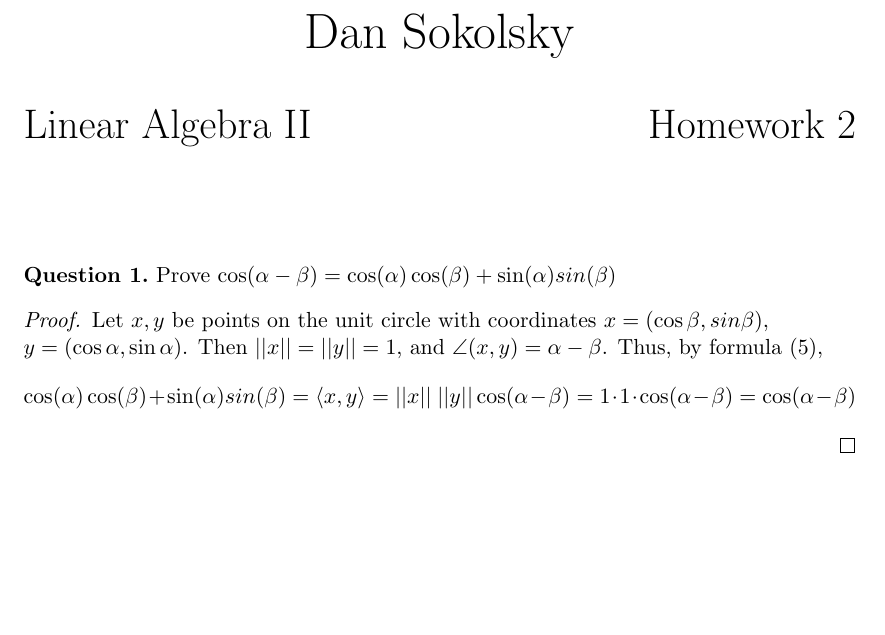
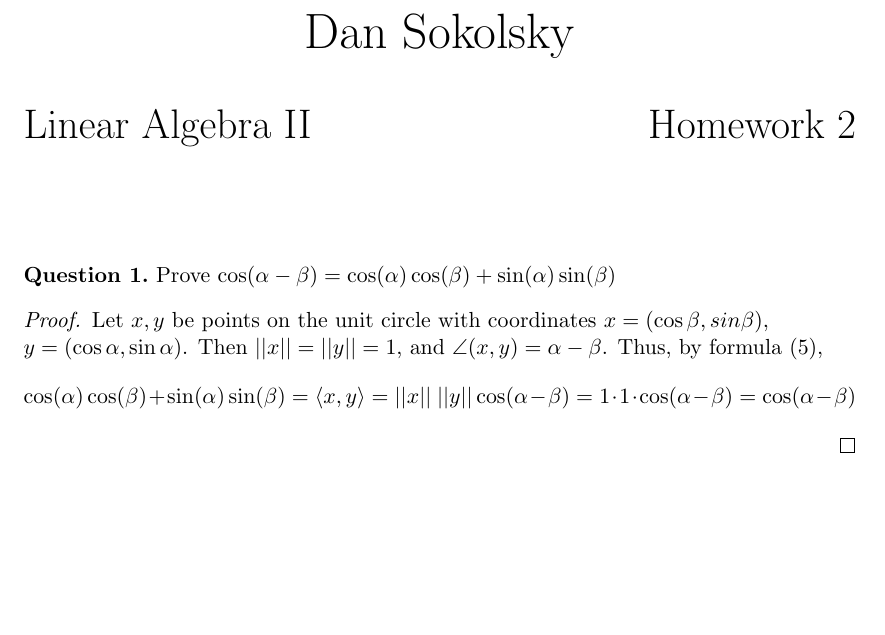
Before and after one commit to dansok/Mathematics, a LaTeX problem sheet (linear-algebra-2/hw4.tex): part of the page, cut so that both start at the same text. Compiled offline with pdfLaTeX.

Commit message:
Update hw4.tex
typo question (1)

```diff
--- a/linear-algebra-2/hw4.tex
+++ b/linear-algebra-2/hw4.tex
@@ -51,11 +51,11 @@ Dan Sokolsky
 \maketitle
 
 \begin{question}[1]
-Prove $\cos(\alpha -\beta) = \cos(\alpha)\cos(\beta)+\sin(\alpha)sin(\beta)$
+Prove $\cos(\alpha -\beta) = \cos(\alpha)\cos(\beta)+\sin(\alpha)\sin(\beta)$
 \end{question}
 \begin{proof}
 Let $x, y$ be points on the unit circle with coordinates $x = (\cos\beta, sin\beta),\\ y = (\cos\alpha, \sin\alpha)$. Then $||x|| = ||y|| = 1$, and $\angle(x, y) = \alpha-\beta$. Thus, by formula (5),
-$$\cos(\alpha)\cos(\beta)+\sin(\alpha)sin(\beta) = \langle x, y\rangle = ||x||\ ||y||\cos(\alpha-\beta) = 1 \cdot 1 \cdot \cos(\alpha-\beta) = \cos(\alpha-\beta)$$
+$$\cos(\alpha)\cos(\beta)+\sin(\alpha)\sin(\beta) = \langle x, y\rangle = ||x||\ ||y||\cos(\alpha-\beta) = 1 \cdot 1 \cdot \cos(\alpha-\beta) = \cos(\alpha-\beta)$$
 \end{proof}
 
 \end{document}
```
